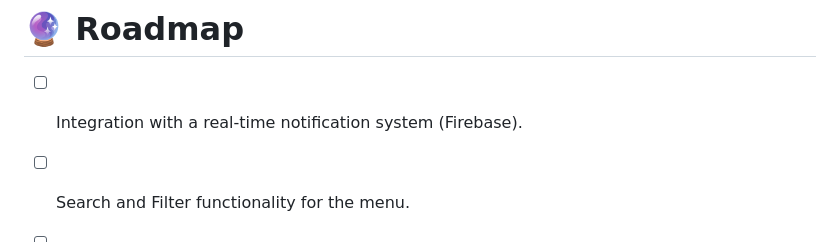
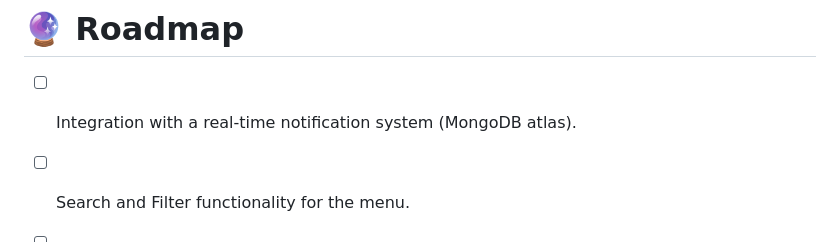
Before and after one commit to HAMYL-Aththnayaka/CanteenApp, a Markdown page: README.md, the part around the change. GitHub-like rendering.

```diff
--- a/README.md
+++ b/README.md
@@ -61,7 +61,7 @@ PAYPAL_SECRET    = XyZ0987654321abcdefghijklmnopqrstuv
 - Localhost Connectivity: Mapping 127.0.0.1 for Windows vs 10.0.2.2 for Android was handled via a dynamic getBaseUrl() helper to ensure the app works across different platforms without manual code changes.
 
 # 🔮 Roadmap
-- [ ] Integration with a real-time notification system (Firebase).
+- [ ] Integration with a real-time notification system (MongoDB atlas).
 
 - [ ] Search and Filter functionality for the menu.
 
```
